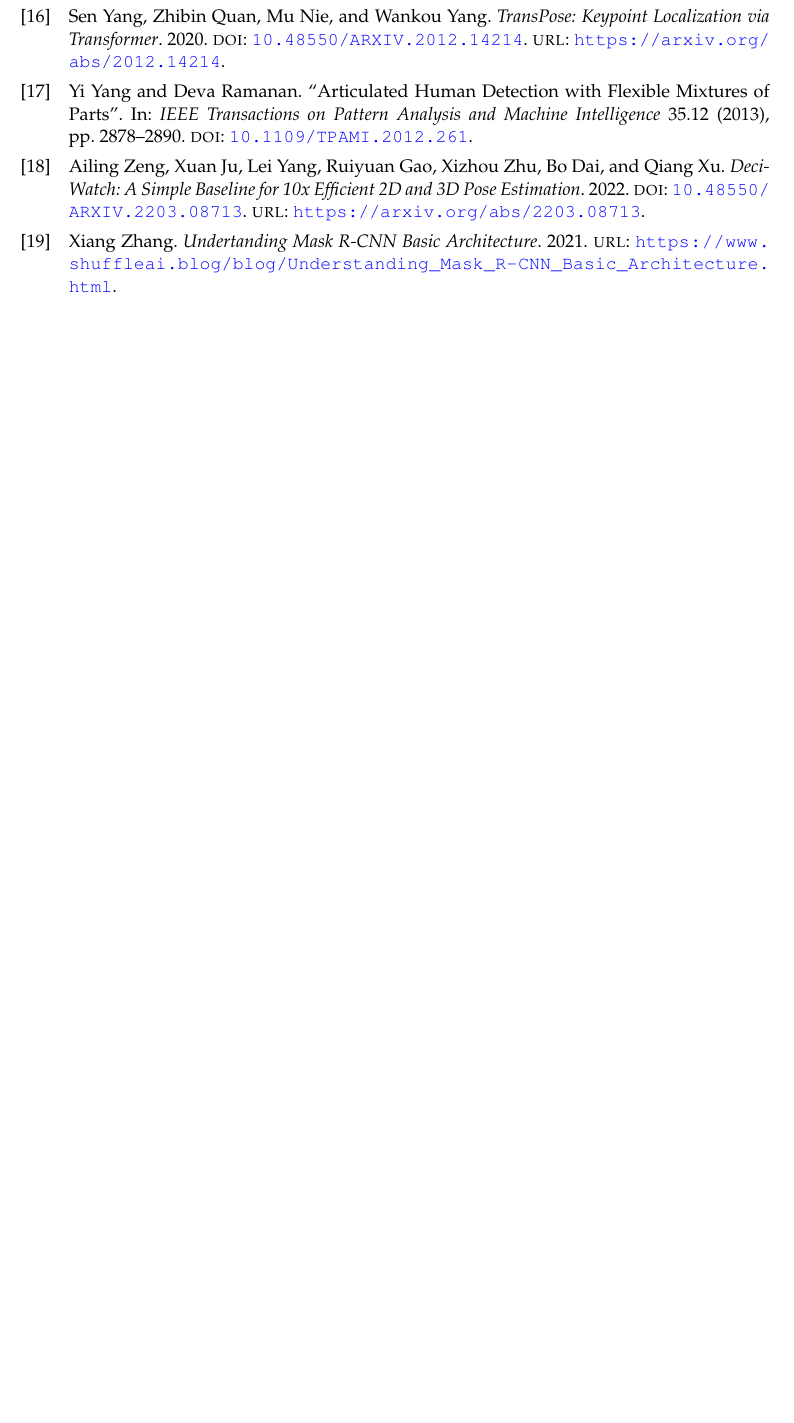
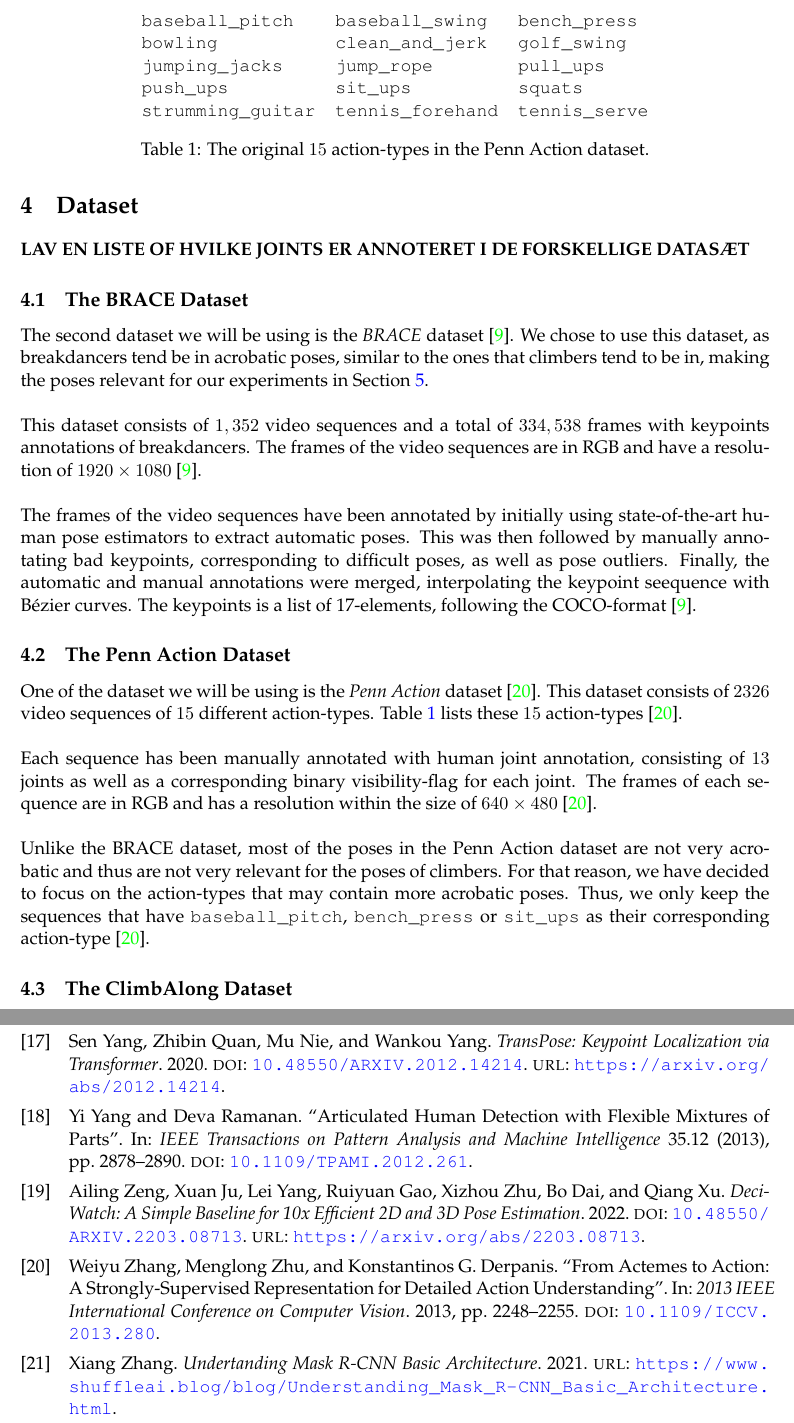
Before and after one commit to AndreOskarAndersen/master_thesis, a LaTeX document (report/main.tex, which reads report/dataset.tex): part of page 16 of 16 before the commit and two parts of pages 11 and 16 of 16 after it, the two joined at a grey line, cut at the place of the change, the shorter picture padded with empty space. Compiled offline with pdfLaTeX.

Commit message:
dataset report

```diff
--- a/report/dataset.tex
+++ b/report/dataset.tex
@@ -3,4 +3,38 @@
 \begin{document}
 \section{Dataset}
 
+\textbf{LAV EN LISTE OF HVILKE JOINTS ER ANNOTERET I DE FORSKELLIGE DATASÆT}
+
+\subsection{The BRACE Dataset}
+The second dataset we will be using is the \textit{BRACE} dataset \cite{BRACE}. We chose to use this dataset, as breakdancers tend be in acrobatic poses, similar to the ones that climbers tend to be in, making the poses relevant for our experiments in Section \ref{sec:experiments}.
+\\
+\\
+This dataset consists of $1,352$ video sequences and a total of $334,538$ frames with keypoints annotations of breakdancers. The frames of the video sequences are in RGB and have a resolution of $1920 \times 1080$ \cite{BRACE}.
+\\
+\\
+The frames of the video sequences have been annotated by initially using state-of-the-art human pose estimators to extract automatic poses. This was then followed by manually annotating bad keypoints, corresponding to difficult poses, as well as pose outliers. Finally, the automatic and manual annotations were merged, interpolating the keypoint seequence with Bézier curves. The keypoints is a list of 17-elements, following the COCO-format \cite{BRACE}.
+
+\subsection{The Penn Action Dataset}
+\begin{table}
+    \begin{tabular}[htbp]{lllllllllllllll}
+        \texttt{baseball\_pitch} & \texttt{baseball\_swing} & \texttt{bench\_press} \\
+        \texttt{bowling} & \texttt{clean\_and\_jerk} & \texttt{golf\_swing} \\
+        \texttt{jumping\_jacks} & \texttt{jump\_rope} & \texttt{pull\_ups} \\
+        \texttt{push\_ups} & \texttt{sit\_ups} & \texttt{squats} \\
+        \texttt{strumming\_guitar} & \texttt{tennis\_forehand} & \texttt{tennis\_serve}
+    \end{tabular}
+    \caption{The original $15$ action-types in the Penn Action dataset.}
+    \label{tab:PA_actions}
+\end{table}
+One of the dataset we will be using is the \textit{Penn Action} dataset \cite{penn_action}. This dataset consists of $2326$ video sequences of $15$ different action-types. Table \ref{tab:PA_actions} lists these $15$ action-types \cite{penn_action}.
+\\
+\\
+Each sequence has been manually annotated with human joint annotation, consisting of $13$ joints as well as a corresponding binary visibility-flag for each joint. The frames of each sequence are in RGB and has a resolution within the size of $640 \times 480$ \cite{penn_action}.
+\\
+\\
+Unlike the BRACE dataset, most of the poses in the Penn Action dataset are not very acrobatic and thus are not very relevant for the poses of climbers. For that reason, we have decided to focus on the action-types that may contain more acrobatic poses. Thus, we only keep the sequences that have \texttt{baseball\_pitch}, \texttt{bench\_press} or \texttt{sit\_ups} as their corresponding action-type \cite{penn_action}.
+
+\subsection{The ClimbAlong Dataset}
+
+
 \end{document}
```
Also changed, not shown: other/meetings/spørgsmål.md (+15 -2 lines), report/bibliography.bib (+18 -0 lines), report/dataset.pdf (added).
